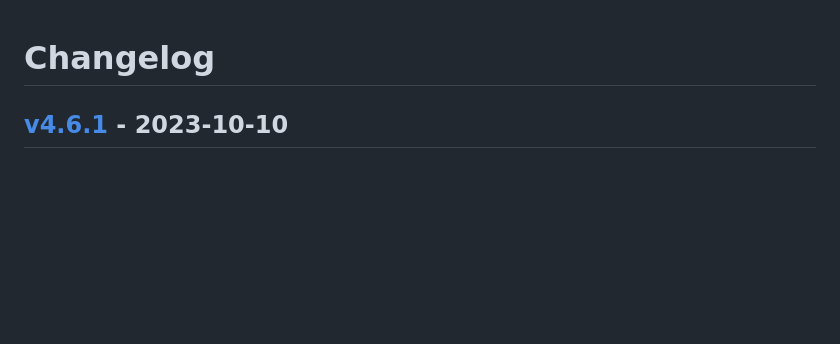
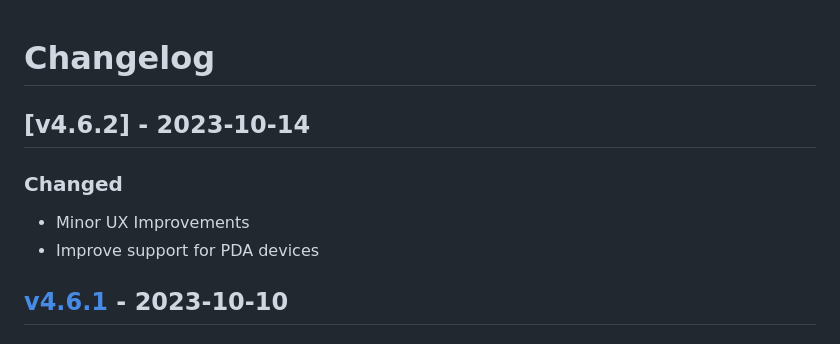
Before and after one commit to fttx/barcode-to-pc-server, a Markdown page: CHANGELOG.md, the part around the change. Rendered like a GitHub page; blank space fills up the shorter version.

Commit message:
Update changelog

```diff
--- a/CHANGELOG.md
+++ b/CHANGELOG.md
@@ -15,6 +15,13 @@
 
 ### Security
 -->
+
+## [v4.6.2] - 2023-10-14
+
+### Changed
+
+- Minor UX Improvements
+- Improve support for PDA devices
 
 
 ## [v4.6.1] - 2023-10-10
```
